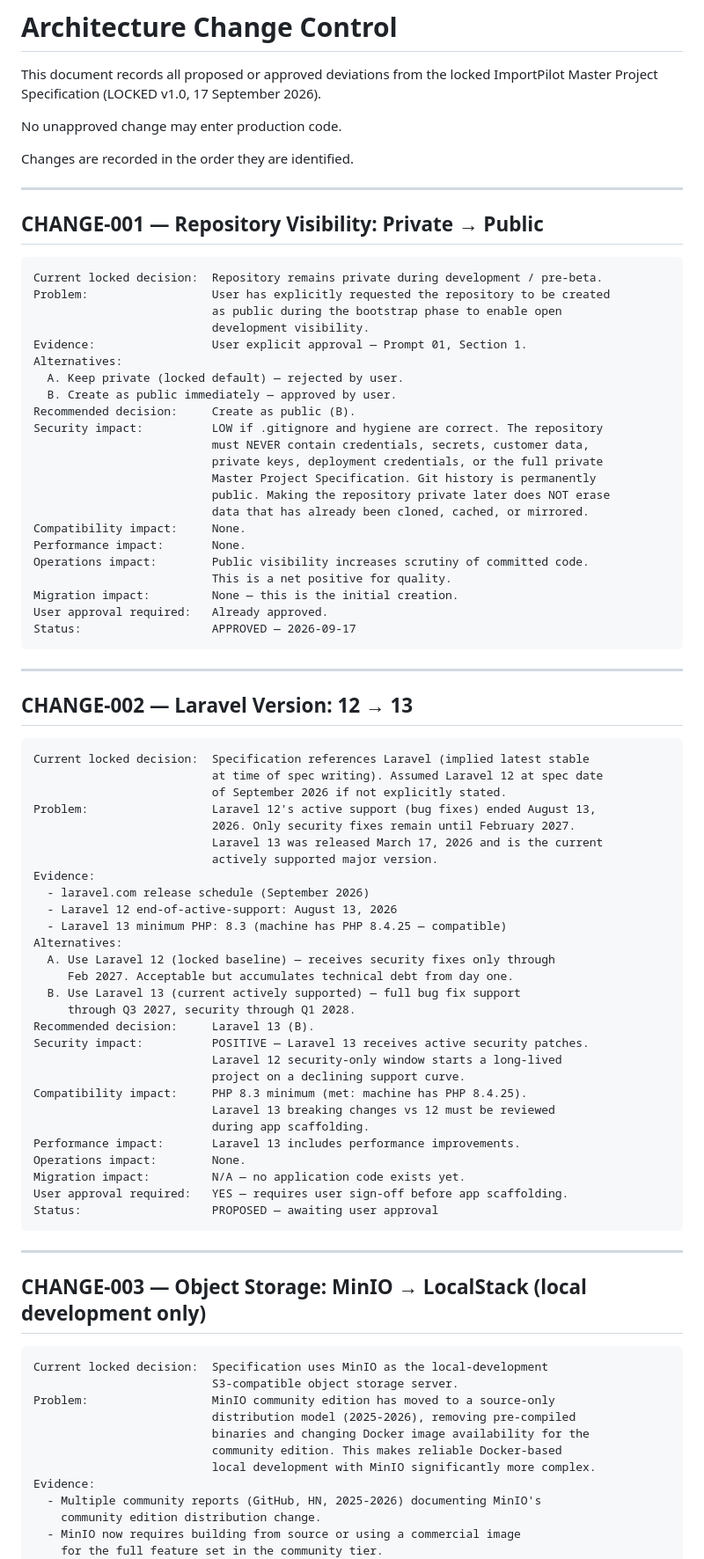
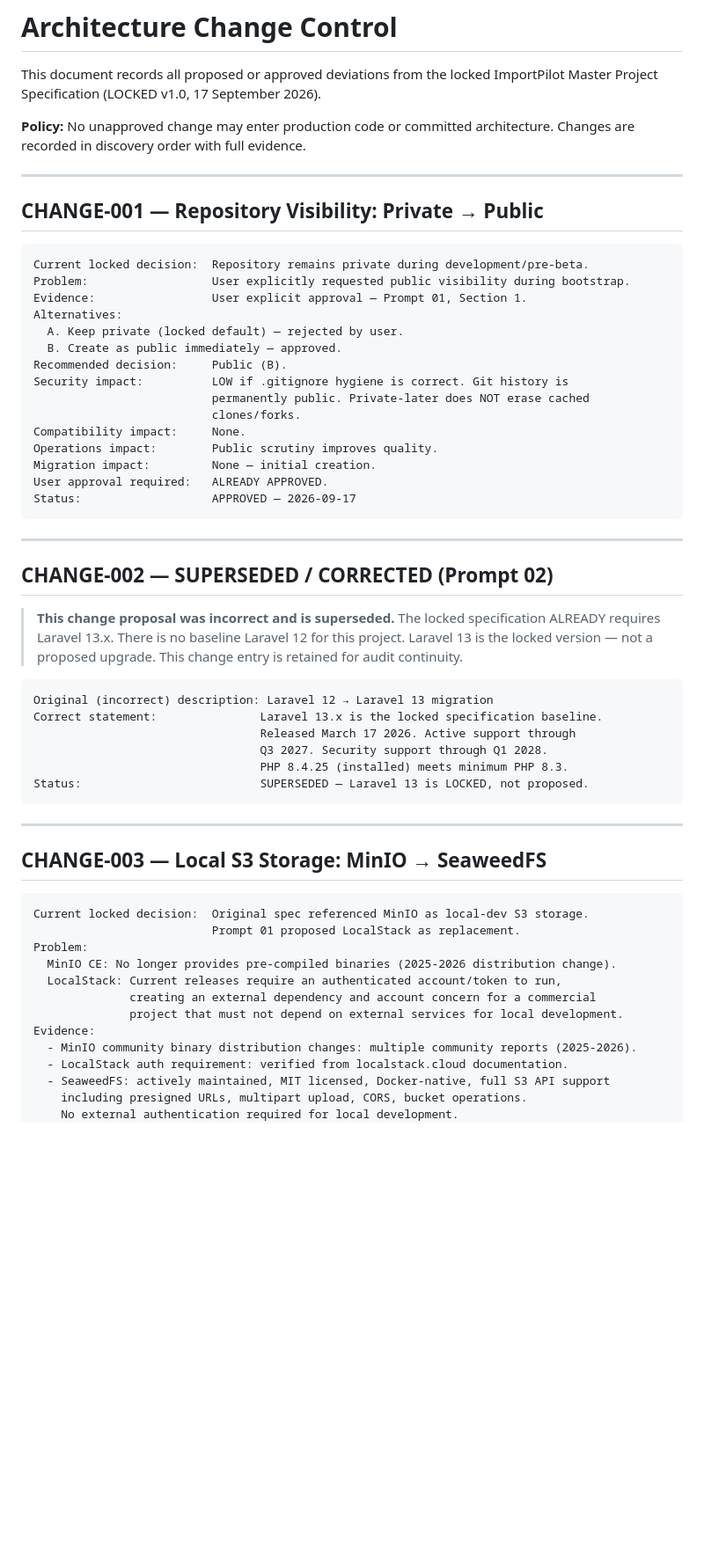
Before and after one commit to Sohail-Mehdi/importpilot, a Markdown page: docs/architecture/CHANGE-CONTROL.md, the part around one of its changes. Shown at 88% size. GitHub-like rendering; blank space fills up the shorter version.

Commit message:
Update CHANGE-CONTROL.md - Documentation (docs/architecture)

````diff
--- a/docs/architecture/CHANGE-CONTROL.md
+++ b/docs/architecture/CHANGE-CONTROL.md
@@ -3,89 +3,66 @@
 This document records all proposed or approved deviations from the locked
 ImportPilot Master Project Specification (LOCKED v1.0, 17 September 2026).
 
-No unapproved change may enter production code.
-
-Changes are recorded in the order they are identified.
+**Policy:** No unapproved change may enter production code or committed
+architecture. Changes are recorded in discovery order with full evidence.
 
 ---
 
 ## CHANGE-001 — Repository Visibility: Private → Public
 
 ```
-Current locked decision:  Repository remains private during development / pre-beta.
-Problem:                  User has explicitly requested the repository to be created
-                          as public during the bootstrap phase to enable open
-                          development visibility.
+Current locked decision:  Repository remains private during development/pre-beta.
+Problem:                  User explicitly requested public visibility during bootstrap.
 Evidence:                 User explicit approval — Prompt 01, Section 1.
 Alternatives:
   A. Keep private (locked default) — rejected by user.
-  B. Create as public immediately — approved by user.
-Recommended decision:     Create as public (B).
-Security impact:          LOW if .gitignore and hygiene are correct. The repository
-                          must NEVER contain credentials, secrets, customer data,
-                          private keys, deployment credentials, or the full private
-                          Master Project Specification. Git history is permanently
-                          public. Making the repository private later does NOT erase
-                          data that has already been cloned, cached, or mirrored.
+  B. Create as public immediately — approved.
+Recommended decision:     Public (B).
+Security impact:          LOW if .gitignore hygiene is correct. Git history is
+                          permanently public. Private-later does NOT erase cached
+                          clones/forks.
 Compatibility impact:     None.
-Performance impact:       None.
-Operations impact:        Public visibility increases scrutiny of committed code.
-                          This is a net positive for quality.
-Migration impact:         None — this is the initial creation.
-User approval required:   Already approved.
+Operations impact:        Public scrutiny improves quality.
+Migration impact:         None — initial creation.
+User approval required:   ALREADY APPROVED.
 Status:                   APPROVED — 2026-09-17
 ```
 
 ---
 
-## CHANGE-002 — Laravel Version: 12 → 13
+## CHANGE-002 — SUPERSEDED / CORRECTED (Prompt 02)
+
+> **This change proposal was incorrect and is superseded.**
+> The locked specification ALREADY requires Laravel 13.x.
+> There is no baseline Laravel 12 for this project.
+> Laravel 13 is the locked version — not a proposed upgrade.
+> This change entry is retained for audit continuity.
 
 ```
-Current locked decision:  Specification references Laravel (implied latest stable
-                          at time of spec writing). Assumed Laravel 12 at spec date
-                          of September 2026 if not explicitly stated.
-Problem:                  Laravel 12's active support (bug fixes) ended August 13,
-                          2026. Only security fixes remain until February 2027.
-                          Laravel 13 was released March 17, 2026 and is the current
-                          actively supported major version.
-Evidence:
-  - laravel.com release schedule (September 2026)
-  - Laravel 12 end-of-active-support: August 13, 2026
-  - Laravel 13 minimum PHP: 8.3 (machine has PHP 8.4.25 — compatible)
-Alternatives:
-  A. Use Laravel 12 (locked baseline) — receives security fixes only through
-     Feb 2027. Acceptable but accumulates technical debt from day one.
-  B. Use Laravel 13 (current actively supported) — full bug fix support
-     through Q3 2027, security through Q1 2028.
-Recommended decision:     Laravel 13 (B).
-Security impact:          POSITIVE — Laravel 13 receives active security patches.
-                          Laravel 12 security-only window starts a long-lived
-                          project on a declining support curve.
-Compatibility impact:     PHP 8.3 minimum (met: machine has PHP 8.4.25).
-                          Laravel 13 breaking changes vs 12 must be reviewed
-                          during app scaffolding.
-Performance impact:       Laravel 13 includes performance improvements.
-Operations impact:        None.
-Migration impact:         N/A — no application code exists yet.
-User approval required:   YES — requires user sign-off before app scaffolding.
-Status:                   PROPOSED — awaiting user approval
+Original (incorrect) description: Laravel 12 → Laravel 13 migration
+Correct statement:               Laravel 13.x is the locked specification baseline.
+                                 Released March 17 2026. Active support through
+                                 Q3 2027. Security support through Q1 2028.
+                                 PHP 8.4.25 (installed) meets minimum PHP 8.3.
+Status:                          SUPERSEDED — Laravel 13 is LOCKED, not proposed.
 ```
 
 ---
 
-## CHANGE-003 — Object Storage: MinIO → LocalStack (local development only)
+## CHANGE-003 — Local S3 Storage: MinIO → SeaweedFS
 
 ```
-Current locked decision:  Specification uses MinIO as the local-development
-                          S3-compatible object storage server.
-Problem:                  MinIO community edition has moved to a source-only
-                          distribution model (2025-2026), removing pre-compiled
-                          binaries and changing Docker image availability for the
-                          community edition. This makes reliable Docker-based
-                          local development with MinIO significantly more complex.
+Current locked decision:  Original spec referenced MinIO as local-dev S3 storage.
+                          Prompt 01 proposed LocalStack as replacement.
+Problem:
+  MinIO CE: No longer provides pre-compiled binaries (2025-2026 distribution change).
+  LocalStack: Current releases require an authenticated account/token to run,
+              creating an external dependency and account concern for a commercial
+              project that must not depend on external services for local development.
 Evidence:
-  - Multiple community reports (GitHub, HN, 2025-2026) documenting MinIO's
-    community edition distribution change.
-  - MinIO now requires building from source or using a commercial image
-    for the full feature set in the community tier.
+  - MinIO community binary distribution changes: multiple community reports (2025-2026).
+  - LocalStack auth requirement: verified from localstack.cloud documentation.
+  - SeaweedFS: actively maintained, MIT licensed, Docker-native, full S3 API support
+    including presigned URLs, multipart upload, CORS, bucket operations.
+    No external authentication required for local development.
 Alternatives:
````
Also changed, not shown: other parts of docs/architecture/CHANGE-CONTROL.md (+132 -141 lines).
